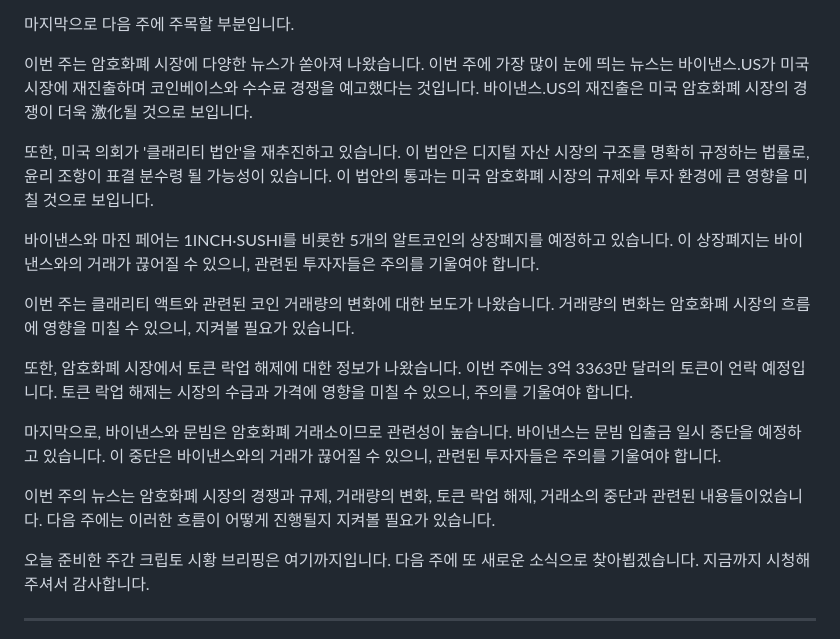
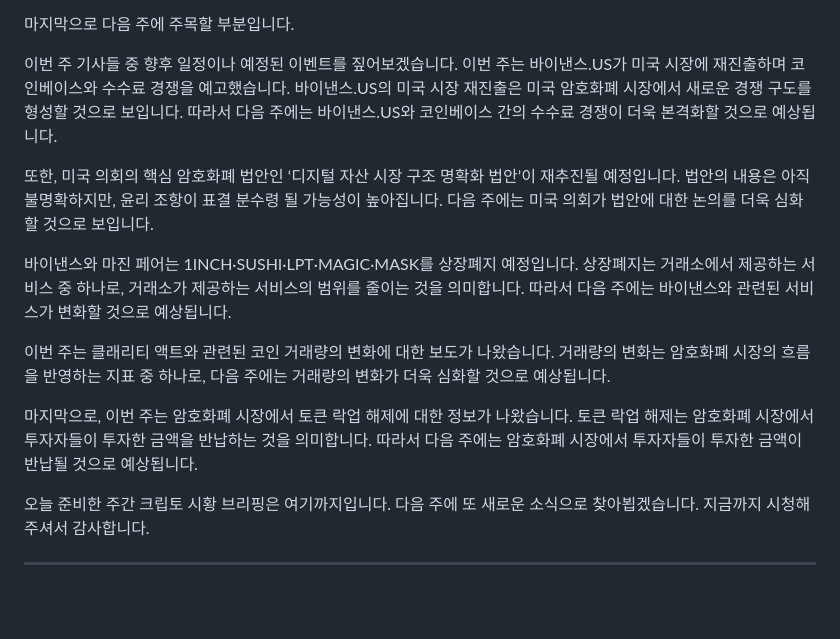
Before and after one commit to wowtvjeong/crypto-scraper, a Markdown page: docs/weekly-briefings/2026-07-14.md, the part around one of its changes. GitHub-like rendering; blank space fills up the shorter version.

```diff
--- a/docs/weekly-briefings/2026-07-14.md
+++ b/docs/weekly-briefings/2026-07-14.md
@@ -54,19 +52,15 @@ ETF와 기관 자금 흐름도 짚어보겠습니다.
 
 마지막으로 다음 주에 주목할 부분입니다.
 
-이번 주는 암호화폐 시장에 다양한 뉴스가 쏟아져 나왔습니다. 이번 주에 가장 많이 눈에 띄는 뉴스는 바이낸스.US가 미국 시장에 재진출하며 코인베이스와 수수료 경쟁을 예고했다는 것입니다. 바이낸스.US의 재진출은 미국 암호화폐 시장의 경쟁이 더욱 激化될 것으로 보입니다.
+이번 주 기사들 중 향후 일정이나 예정된 이벤트를 짚어보겠습니다. 이번 주는 바이낸스.US가 미국 시장에 재진출하며 코인베이스와 수수료 경쟁을 예고했습니다. 바이낸스.US의 미국 시장 재진출은 미국 암호화폐 시장에서 새로운 경쟁 구도를 형성할 것으로 보입니다. 따라서 다음 주에는 바이낸스.US와 코인베이스 간의 수수료 경쟁이 더욱 본격화할 것으로 예상됩니다.
 
-또한, 미국 의회가 '클래리티 법안'을 재추진하고 있습니다. 이 법안은 디지털 자산 시장의 구조를 명확히 규정하는 법률로, 윤리 조항이 표결 분수령 될 가능성이 있습니다. 이 법안의 통과는 미국 암호화폐 시장의 규제와 투자 환경에 큰 영향을 미칠 것으로 보입니다.
+또한, 미국 의회의 핵심 암호화폐 법안인 ‘디지털 자산 시장 구조 명확화 법안’이 재추진될 예정입니다. 법안의 내용은 아직 불명확하지만, 윤리 조항이 표결 분수령 될 가능성이 높아집니다. 다음 주에는 미국 의회가 법안에 대한 논의를 더욱 심화할 것으로 보입니다.
 
-바이낸스와 마진 페어는 1INCH·SUSHI를 비롯한 5개의 알트코인의 상장폐지를 예정하고 있습니다. 이 상장폐지는 바이낸스와의 거래가 끊어질 수 있으니, 관련된 투자자들은 주의를 기울여야 합니다.
+바이낸스와 마진 페어는 1INCH·SUSHI·LPT·MAGIC·MASK를 상장폐지 예정입니다. 상장폐지는 거래소에서 제공하는 서비스 중 하나로, 거래소가 제공하는 서비스의 범위를 줄이는 것을 의미합니다. 따라서 다음 주에는 바이낸스와 관련된 서비스가 변화할 것으로 예상됩니다.
 
-이번 주는 클래리티 액트와 관련된 코인 거래량의 변화에 대한 보도가 나왔습니다. 거래량의 변화는 암호화폐 시장의 흐름에 영향을 미칠 수 있으니, 지켜볼 필요가 있습니다.
+이번 주는 클래리티 액트와 관련된 코인 거래량의 변화에 대한 보도가 나왔습니다. 거래량의 변화는 암호화폐 시장의 흐름을 반영하는 지표 중 하나로, 다음 주에는 거래량의 변화가 더욱 심화할 것으로 예상됩니다.
 
-또한, 암호화폐 시장에서 토큰 락업 해제에 대한 정보가 나왔습니다. 이번 주에는 3억 3363만 달러의 토큰이 언락 예정입니다. 토큰 락업 해제는 시장의 수급과 가격에 영향을 미칠 수 있으니, 주의를 기울여야 합니다.
-
-마지막으로, 바이낸스와 문빔은 암호화폐 거래소이므로 관련성이 높습니다. 바이낸스는 문빔 입출금 일시 중단을 예정하고 있습니다. 이 중단은 바이낸스와의 거래가 끊어질 수 있으니, 관련된 투자자들은 주의를 기울여야 합니다.
-
-이번 주의 뉴스는 암호화폐 시장의 경쟁과 규제, 거래량의 변화, 토큰 락업 해제, 거래소의 중단과 관련된 내용들이었습니다. 다음 주에는 이러한 흐름이 어떻게 진행될지 지켜볼 필요가 있습니다.
+마지막으로, 이번 주는 암호화폐 시장에서 토큰 락업 해제에 대한 정보가 나왔습니다. 토큰 락업 해제는 암호화폐 시장에서 투자자들이 투자한 금액을 반납하는 것을 의미합니다. 따라서 다음 주에는 암호화폐 시장에서 투자자들이 투자한 금액이 반납될 것으로 예상됩니다.
 
 오늘 준비한 주간 크립토 시황 브리핑은 여기까지입니다. 다음 주에 또 새로운 소식으로 찾아뵙겠습니다. 지금까지 시청해주셔서 감사합니다.
 
```
Also changed, not shown: other parts of docs/weekly-briefings/2026-07-14.md (+22 -24 lines).
